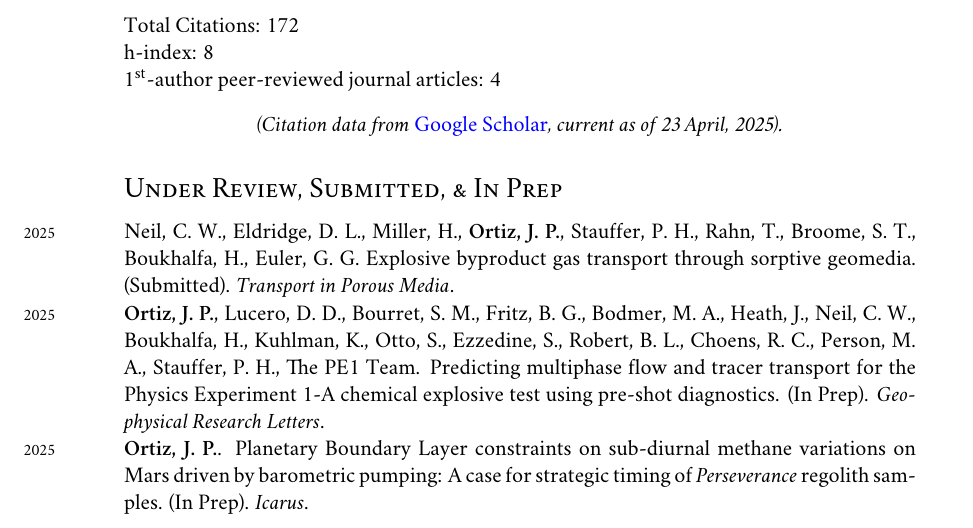
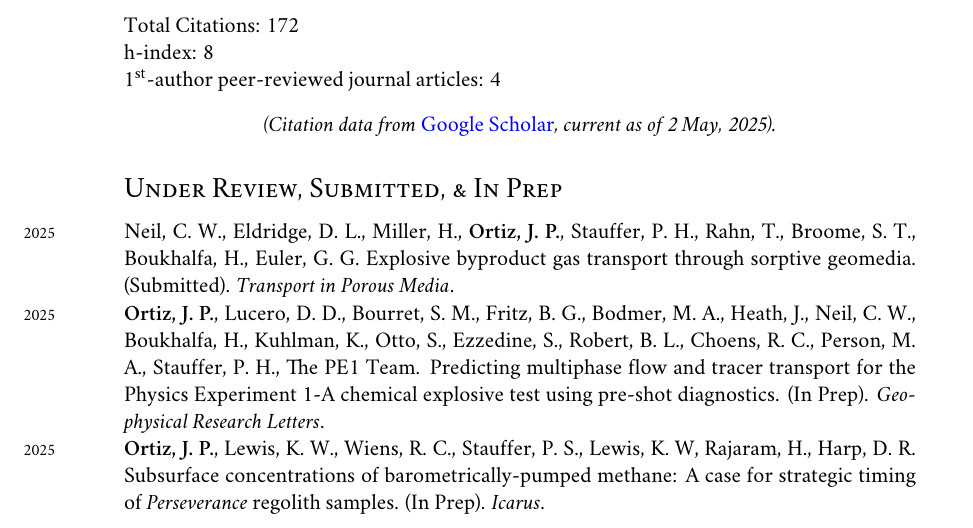
Before and after one commit to johnportiz14/cv, a LaTeX CV (john_ortiz_cv.tex, which reads citations.tex): part of page 9 of 15, cut so that both start at the same text. Compiled offline with XeLaTeX; a missing font is replaced by an installed copy or a similar font.

Commit message:
Update title for in-prep Icarus manuscript.

```diff
--- a/citations.tex
+++ b/citations.tex
@@ -1,4 +1,4 @@
-\newcommand{\citdate}{23 April, 2025}
+\newcommand{\citdate}{2 May, 2025}
 \newcommand{\cittotal}{172}
 \newcommand{\cithindex}{8}
 \newcommand{\citiindex}{8}
--- a/john_ortiz_cv.tex
+++ b/john_ortiz_cv.tex
@@ -889,9 +889,8 @@ S., Ezzedine, S., Robert, B. L., Choens, R. C., Person, M. A., Stauffer, P. H.,
 The PE1 Team.
  Predicting multiphase flow and tracer transport for the Physics Experiment 1-A chemical explosive test using pre-shot diagnostics. (In Prep). \emph{Geophysical Research Letters}.
 
- \years{2025}\textbf{Ortiz, J. P.}.
- Planetary Boundary Layer constraints on sub-diurnal methane variations on Mars
- driven by barometric pumping: A case for strategic timing of \textit{Perseverance}
+ \years{2025}\textbf{Ortiz, J. P.}, Lewis, K. W., Wiens, R. C., Stauffer, P. S., Lewis, K. W, Rajaram, H., Harp, D. R.
+ Subsurface concentrations of barometrically-pumped methane: A case for strategic timing of \textit{Perseverance}
  regolith samples. (In Prep). \emph{Icarus}.
 
 %\subsection*{Journal articles \amper{} Reports}
```
Also changed, not shown: john_ortiz_cv.pdf.
